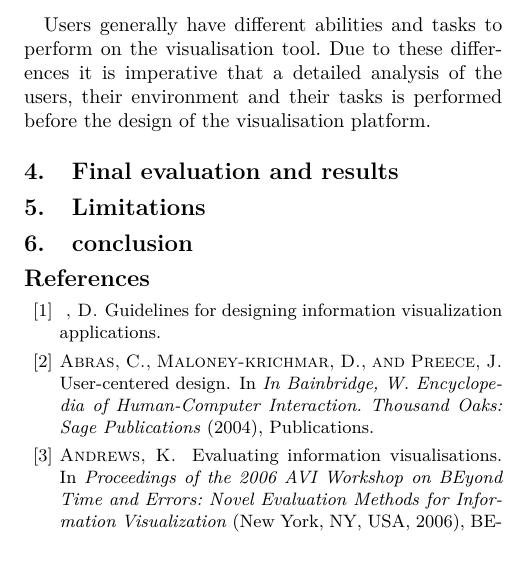
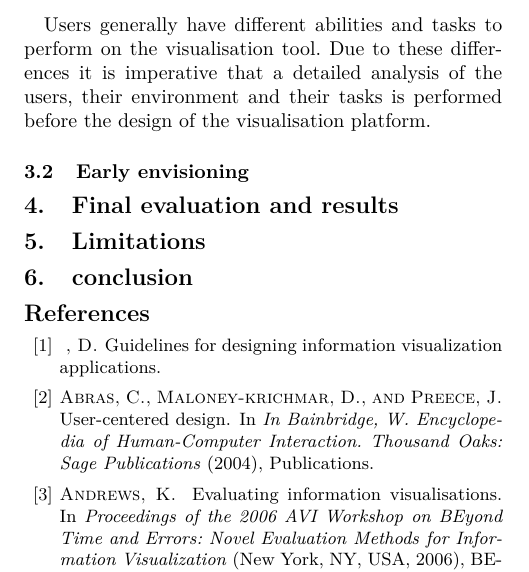
Before and after one commit to ClaytonSibanda/final_paper, a LaTeX paper (template.tex, which reads sections/design_and_implementaton.tex): part of one column of page 3 of 4, cut so that both start at the same text. Compiled offline with pdfLaTeX; a missing font is replaced by an installed copy or a similar font.

Commit message:
updated design and impl

```diff
--- a/sections/design_and_implementaton.tex
+++ b/sections/design_and_implementaton.tex
@@ -19,3 +19,5 @@ In the global specification phase and the detailed phase, a designer comes up wi
 
 \paragraph{}
 Users generally have different abilities and tasks to perform on the visualisation tool. Due to these differences it is imperative that a detailed analysis of the users, their environment and their tasks is performed before the design of the visualisation platform.
+
+\subsection{Early envisioning}
```
